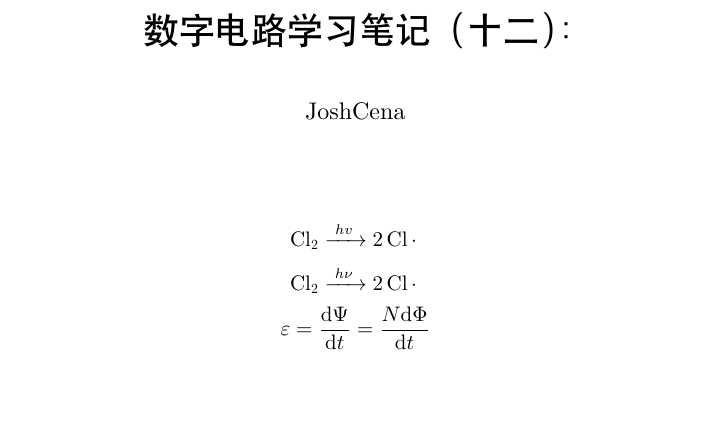
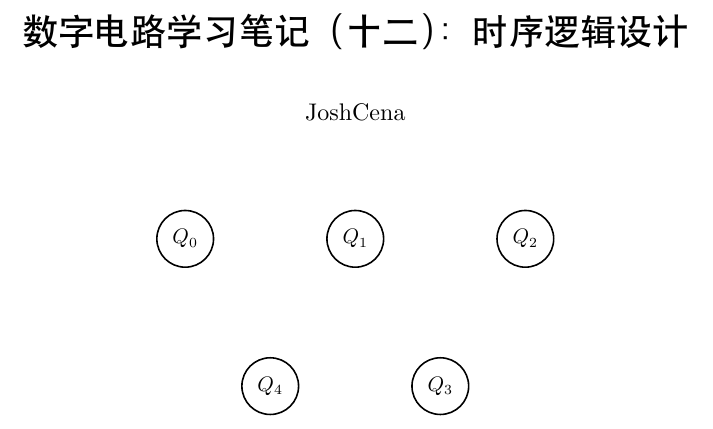
Before and after one commit to Josh-Cena/digital-circuit-notes, a LaTeX document (Notes 12/Notes 12.tex): part of the page, cut so that both start at the same text. Compiled offline with XeLaTeX; a missing font is replaced by an installed copy or a similar font.

Commit message:
Remove dummy content

```diff
--- a/Notes 12/Notes 12.tex
+++ b/Notes 12/Notes 12.tex
@@ -1,10 +1,16 @@
 \documentclass[UTF8]{ctexart}
 \usepackage{../Zhihu}
 \usepackage{mhchem}
-\title{数字电路学习笔记（十二）：}
+\title{数字电路学习笔记（十二）：时序逻辑设计}
 \begin{document}
 \maketitle
-\[\ce{Cl2 ->[$hv$] 2Cl*}\]
-\[\ce{Cl2 ->[$h\nu$] 2Cl*}\]
-\[\varepsilon=\frac{\mathrm{d}\Psi}{\mathrm{d}t}=\frac{N\mathrm{d}\Phi}{\mathrm{d}t}\]
+\begin{figure}
+\begin{tikzpicture}[scale=1]
+    \draw[thick] (0,0) node {$Q_0$} circle[radius=0.5];
+    \draw[thick] (3,0) node {$Q_1$} circle[radius=0.5];
+    \draw[thick] (6,0) node {$Q_2$} circle[radius=0.5];
+    \draw[thick] (1.5,{-sqrt(27)/2}) node {$Q_4$} circle[radius=0.5];
+    \draw[thick] (4.5,{-sqrt(27)/2}) node {$Q_3$} circle[radius=0.5];
+\end{tikzpicture}
+\end{figure}
 \end{document}
```
Also changed, not shown: Notes 12/Notes 12.pdf.
